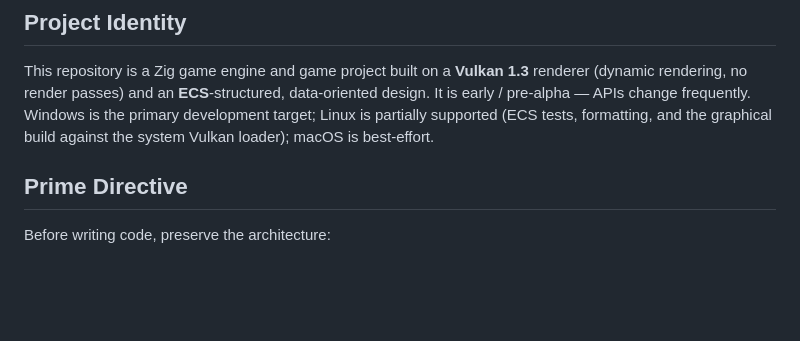
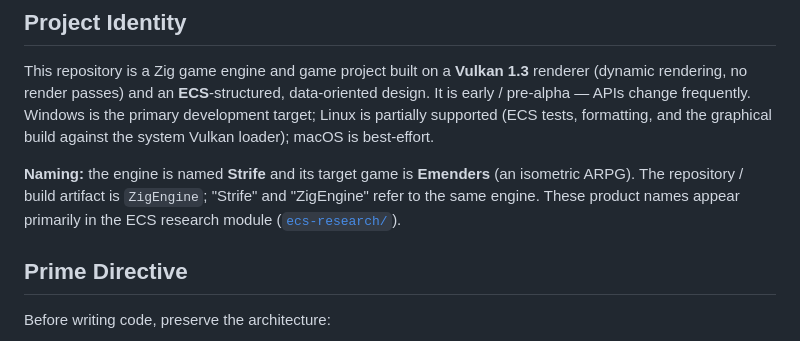
Before and after one commit to mabdo88/ZigEngine, a Markdown page: AGENTS.md, the part around the change. GitHub-like rendering; blank space fills up the shorter version.

Commit message:
docs: clarify Strife/Emenders naming vs ZigEngine
Formally introduces the Strife engine / Emenders game names in README and AGENTS.md so the dual naming used in ecs-research/ isn't confusing. Addresses Devin Review feedback on PR #21.

Co-Authored-By: Devin AI <158243242+devin-ai-integration[bot]@users.noreply.github.com>

```diff
--- a/AGENTS.md
+++ b/AGENTS.md
@@ -11,6 +11,11 @@ data-oriented design. It is early / pre-alpha — APIs change frequently. Window
 the primary development target; Linux is partially supported (ECS tests,
 formatting, and the graphical build against the system Vulkan loader); macOS is
 best-effort.
+
+**Naming:** the engine is named **Strife** and its target game is **Emenders**
+(an isometric ARPG). The repository / build artifact is `ZigEngine`; "Strife" and
+"ZigEngine" refer to the same engine. These product names appear primarily in the
+ECS research module ([`ecs-research/`](ecs-research/)).
 
 ## Prime Directive
 
```
Also changed, not shown: README.md (+2 -0 lines).
